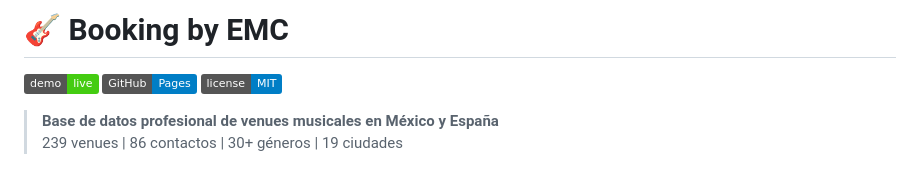
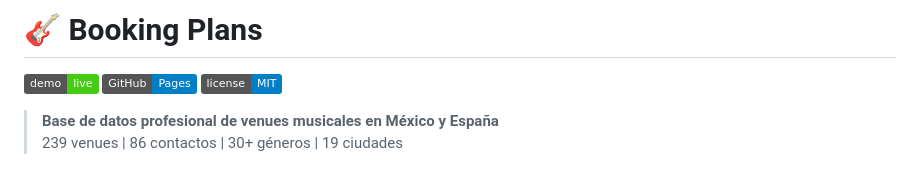
Before and after one commit to EduMeCar/Book, a Markdown page: README.md, the part around the change. Rendered like a GitHub page; badges without logos.

```diff
--- a/README.md
+++ b/README.md
@@ -1,4 +1,4 @@
-# 🎸 Booking by EMC
+# 🎸 Booking Plans
 
 [![Live Demo](https://img.shields.io/badge/demo-live-brightgreen.svg)](https://edumecar.github.io/Book/)
 [![GitHub Pages](https://img.shields.io/badge/GitHub-Pages-blue.svg)](https://github.com/edumecar/Book)
```
